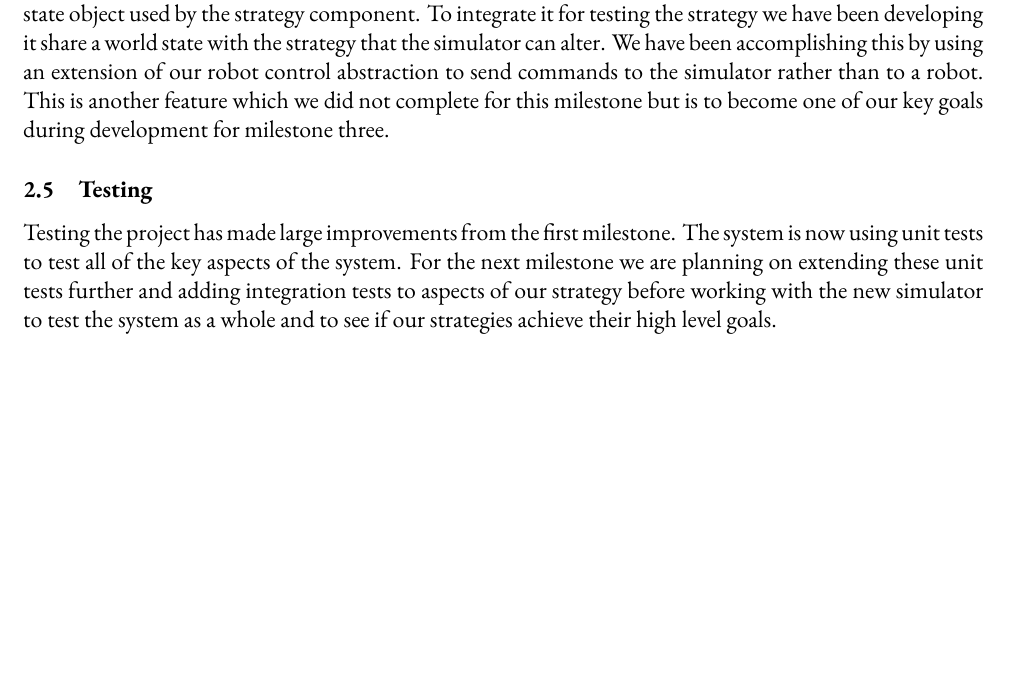
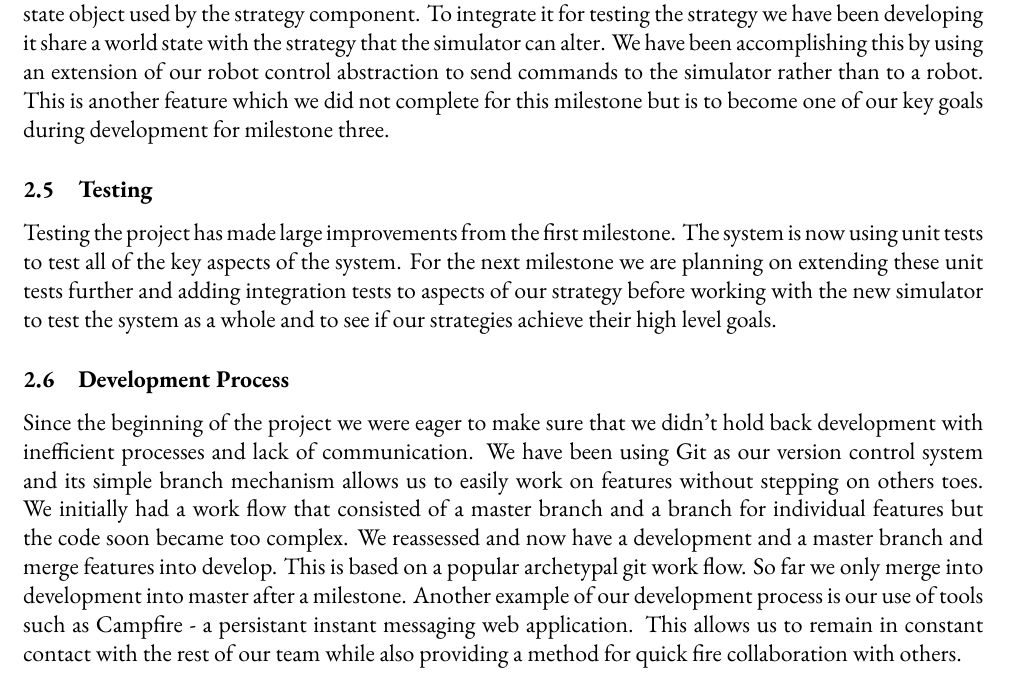
Before and after one commit to sdp-2011/sdp-4, a LaTeX document (docs/reports/group-report-2/essay.tex): part of page 4 of 7, cut so that both start at the same text, the shorter picture padded with empty space. Compiled offline with LuaLaTeX; a missing font is replaced by an installed copy or a similar font.

Commit message:
Added development process section

```diff
--- a/docs/reports/group-report-2/essay.tex
+++ b/docs/reports/group-report-2/essay.tex
@@ -163,6 +163,19 @@ adding integration tests to aspects of our strategy before working with the new
 simulator to test the system as a whole and to see if our strategies achieve
 their high level goals.
 
+\subsection{Development Process}
+
+Since the beginning of the project we were eager to make sure that we didn't hold back development
+with inefficient processes and lack of communication. We have been using Git as
+our version control system and its simple branch mechanism allows us to easily work on features
+without stepping on others toes. We initially had a work flow that consisted of a master branch and
+a branch for individual features but the code soon became too complex. We reassessed and now have
+a development and a master branch and merge features into develop. This is based on a popular archetypal
+git work flow. So far we only merge into development into master after a milestone. Another example of
+our development process is our use of tools such as Campfire - a persistant instant messaging web
+application. This allows us to remain in constant contact with the rest of our team while also providing
+a method for quick fire collaboration with others.
+
 \subsection{Future Plans}
 
 Full simulator integration, more testing, documentation and cleanup, improved
```
